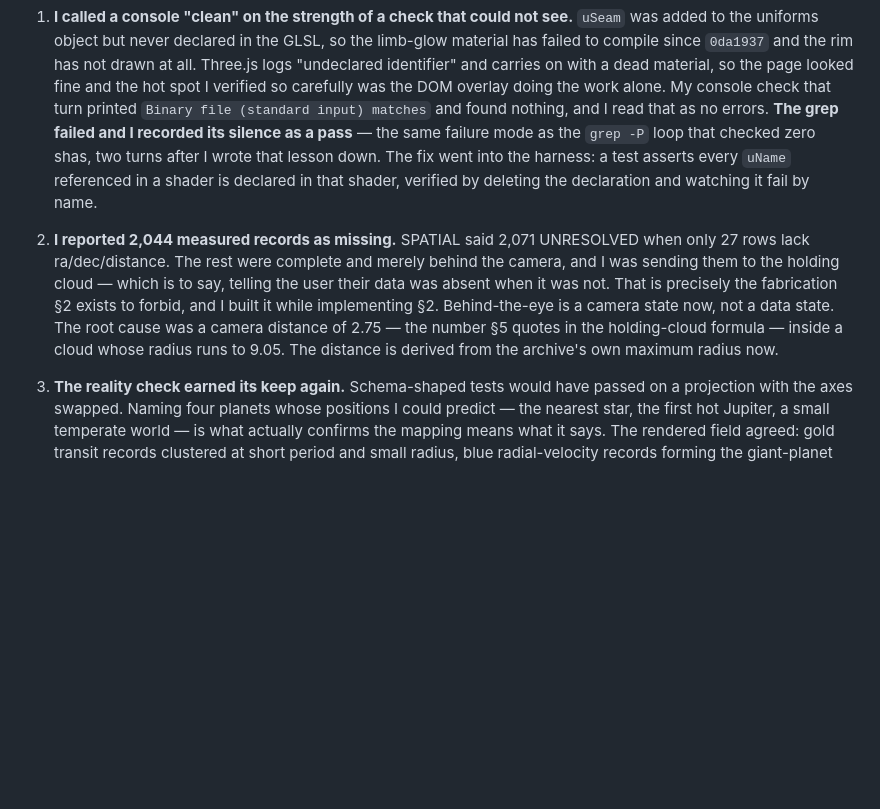
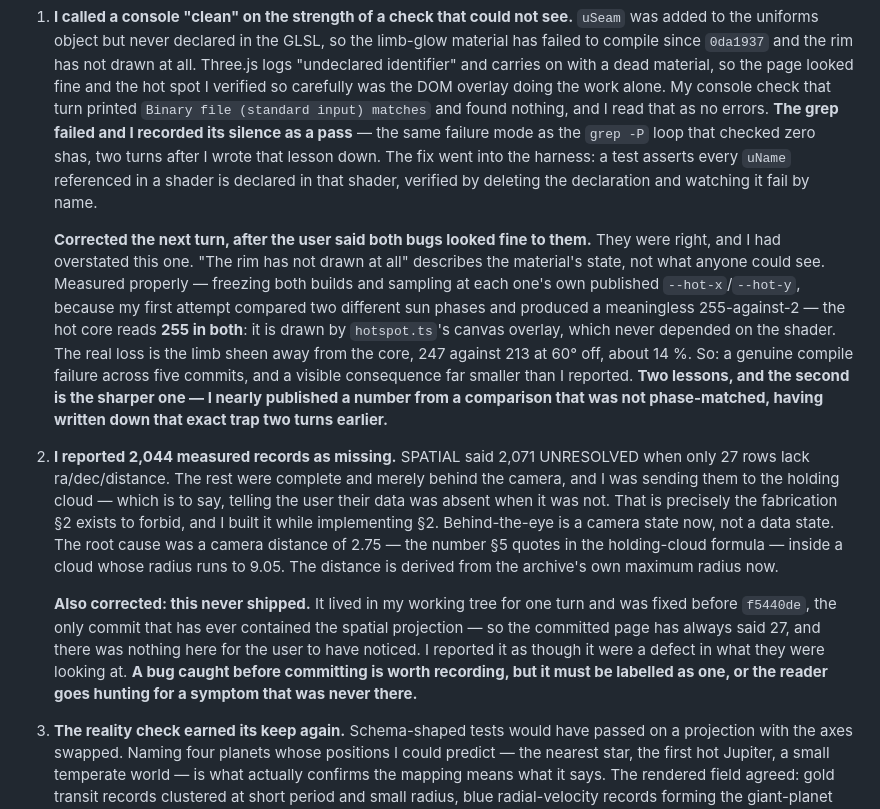
Before and after one commit to comp4020-agentic-coding-studio/comp4020-ass1-jnheinrich451-eng, a Markdown page: PROCESS_RECORD.md, the part around the change. Rendered like a GitHub page; blank space fills up the shorter version.

Commit message:
Correct two overstated claims in the data-load entry
The user said both reported bugs looked fine to them, and on both counts they
were reading the page correctly.

The shader failure was real -- five commits declared no uSeam while using it,
and three.js logs the compile error -- but "the rim has not drawn at all"
describes the material, not what anyone could see. Measured phase-matched, at
each build's own published --hot-x/--hot-y, the hot core reads 255 in BOTH: it
comes from hotspot.ts's canvas overlay, which never depended on the shader. The
real loss is the limb sheen away from the core, 247 against 213 at 60 degrees
off. My first attempt at this comparison sampled a fixed angle across two
different sun phases and produced a meaningless 255-against-2, which is the
trap recorded two entries earlier -- caught before reporting it, this time.

The SPATIAL miscount never shipped. It lived in my working tree for one turn and
was fixed before f5440de, the only commit that has ever contained the spatial
projection, so the committed page has always said 27. Recording a bug caught
before committing is right; presenting it as a defect in what the user is
looking at is not.

Also checked, since the user asked whether the two data forms disagree: they do
not. The CSV carries 6,336 records after its header, the JSON carries 6,336 rows
with 6,336 unique names, and its source field names that CSV. The 2,044 was
never a data problem -- it was my camera sitting inside the point cloud.

Co-Authored-By: Claude Fable 5 <noreply@anthropic.com>

```diff
--- a/PROCESS_RECORD.md
+++ b/PROCESS_RECORD.md
@@ -1373,6 +1373,20 @@ spatial canvas, so it is genuinely drawing. `pnpm check` green 74/74.
    test asserts every `uName` referenced in a shader is declared in that shader,
    verified by deleting the declaration and watching it fail by name.
 
+   **Corrected the next turn, after the user said both bugs looked fine to
+   them.** They were right, and I had overstated this one. "The rim has not
+   drawn at all" describes the material's state, not what anyone could see.
+   Measured properly — freezing both builds and sampling at each one's own
+   published `--hot-x`/`--hot-y`, because my first attempt compared two
+   different sun phases and produced a meaningless 255-against-2 — the hot core
+   reads **255 in both**: it is drawn by `hotspot.ts`'s canvas overlay, which
+   never depended on the shader. The real loss is the limb sheen away from the
+   core, 247 against 213 at 60° off, about 14 %. So: a genuine compile failure
+   across five commits, and a visible consequence far smaller than I reported.
+   **Two lessons, and the second is the sharper one — I nearly published a
+   number from a comparison that was not phase-matched, having written down
+   that exact trap two turns earlier.**
+
 2. **I reported 2,044 measured records as missing.** SPATIAL said 2,071
    UNRESOLVED when only 27 rows lack ra/dec/distance. The rest were complete and
    merely behind the camera, and I was sending them to the holding cloud — which
@@ -1383,6 +1397,14 @@ spatial canvas, so it is genuinely drawing. `pnpm check` green 74/74.
    holding-cloud formula — inside a cloud whose radius runs to 9.05. The
    distance is derived from the archive's own maximum radius now.
 
+   **Also corrected: this never shipped.** It lived in my working tree for one
+   turn and was fixed before `f5440de`, the only commit that has ever contained
+   the spatial projection — so the committed page has always said 27, and there
+   was nothing here for the user to have noticed. I reported it as though it
+   were a defect in what they were looking at. **A bug caught before committing
+   is worth recording, but it must be labelled as one, or the reader goes
+   hunting for a symptom that was never there.**
+
 3. **The reality check earned its keep again.** Schema-shaped tests would have
    passed on a projection with the axes swapped. Naming four planets whose
    positions I could predict — the nearest star, the first hot Jupiter, a small
```
